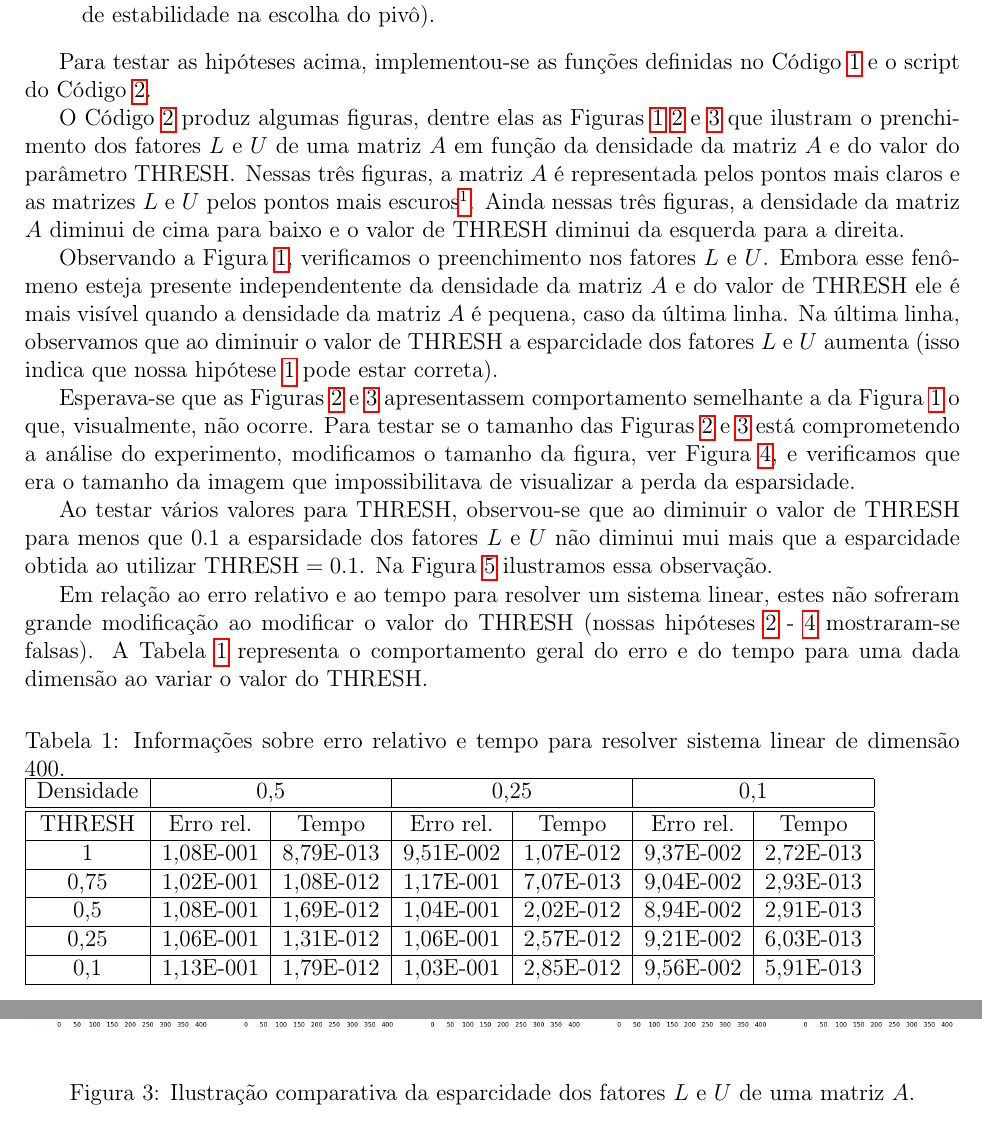
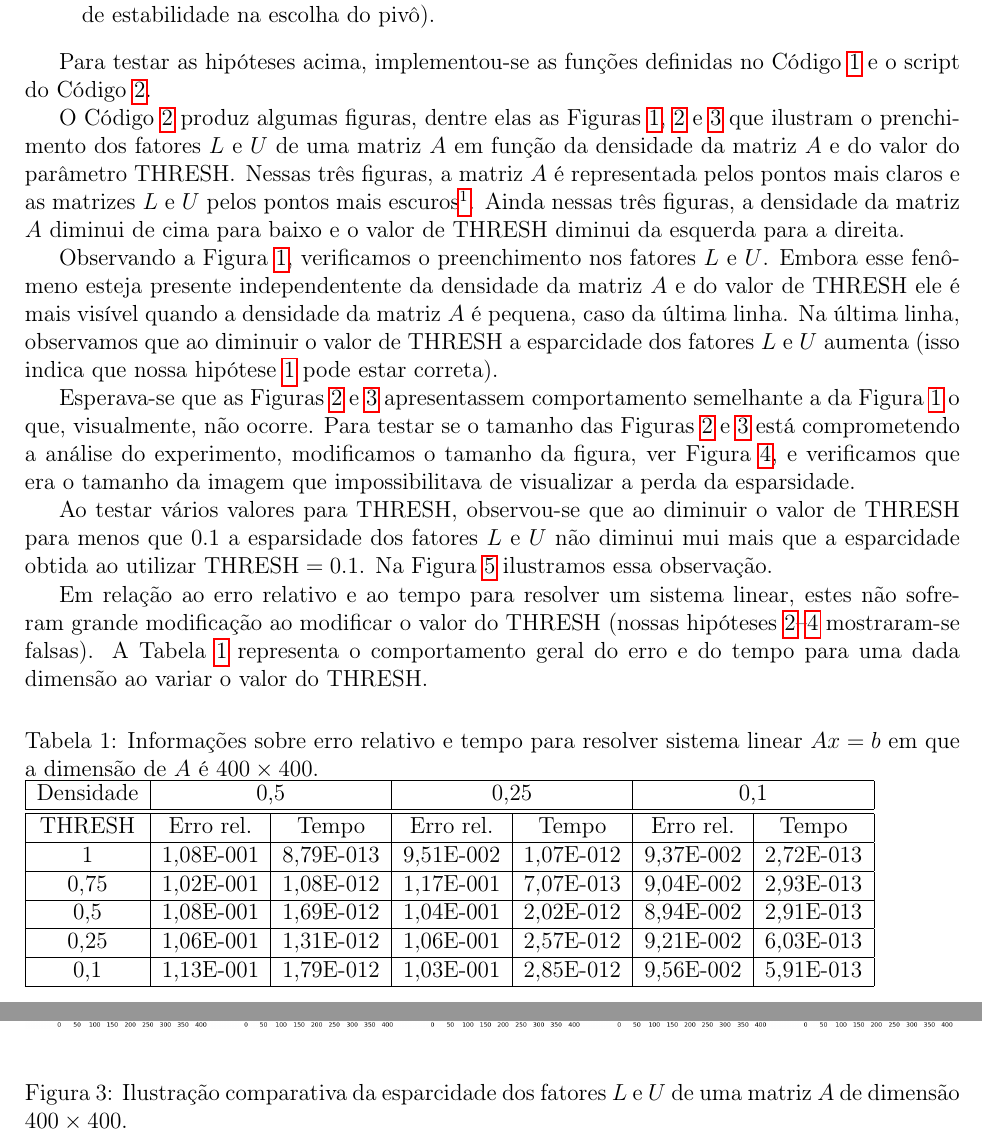
Before and after one commit to rgaiacs/mt404-2012s2, a LaTeX paper (proj04/relatorio.tex, which reads proj04/table.csv): two parts of pages 3 and 6 of 8, joined at a grey line, cut so that both start at the same text. Compiled offline with pdfLaTeX.

Commit message:
Some update to Project No.04

```diff
--- a/proj04/relatorio.tex
+++ b/proj04/relatorio.tex
@@ -122,7 +122,7 @@ Para testar as hipóteses acima, implementou-se as funções definidas no
 Código~\ref{code:mt404_p04} e o script do Código~\ref{code:call_mt404_p04}.
 
 O Código~\ref{code:call_mt404_p04} produz algumas figuras, dentre elas as
-Figuras~\ref{fig:dim100}~\ref{fig:dim200}~e~\ref{fig:dim400} que ilustram o
+Figuras~\ref{fig:dim100},~\ref{fig:dim200}~e~\ref{fig:dim400} que ilustram o
 prenchimento dos fatores $L$ e $U$ de uma matriz $A$ em função da densidade da
 matriz $A$ e do valor do parâmetro $\mathrm{THRESH}$. Nessas três figuras, a
 matriz $A$ é representada pelos pontos mais claros e as matrizes $L$ e $U$ pelos
@@ -153,7 +153,7 @@ direita.
         \includegraphics[width=\textwidth, trim=300 300 250 100, clip]{src/dim400.png}
     \end{center}
     \caption{Ilustração comparativa da esparcidade dos fatores $L$ e $U$ de uma
-    matriz $A$.}
+    matriz $A$ de dimensão $400 \times 400$.}
     \label{fig:dim400}
 \end{figure}
 
@@ -178,7 +178,7 @@ impossibilitava de visualizar a perda da esparsidade.
         clip]{src/zoom400-3-5.png}
     \end{center}
     \caption{Ilustração comparativa da esparcidade dos fatores $L$ e $U$ de uma
-    matriz $A$ de dimensão $400$, densidade próxima de $10\%$ e valor de
+    matriz $A$ de dimensão $400 \times 400$, densidade próxima de $10\%$ e valor de
     $\mathrm{THRESH}$ igual a $1$ (esquerda) e de $0,1$ (direita).}
     \label{fig:zoom}
 \end{figure}
@@ -197,14 +197,14 @@ $U$ não diminui mui mais que a esparcidade obtida ao utilizar $\mathrm{THRESH}
         clip]{src/sparse400-2-10.png}
     \end{center}
     \caption{Ilustração comparativa da esparcidade dos fatores $L$ e $U$ de uma
-    matriz $A$ de dimensão $400$, densidade próxima de $2.5\%$ e valor de
+    matriz $A$ de dimensão $400 \times 400$, densidade próxima de $2.5\%$ e valor de
     $\mathrm{THRESH}$ igual a $1$ (esquerda), $0,1$ (centro) e $0.025$ (direita).}
     \label{fig:sparse}
 \end{figure}
 
 Em relação ao erro relativo e ao tempo para resolver um sistema linear, estes
 não sofreram grande modificação ao modificar o valor do $\mathrm{THRESH}$
-(nossas hipóteses~\ref{hip:thres1}~-~\ref{hip:est} mostraram-se falsas). A
+(nossas hipóteses~\ref{hip:thres1}--\ref{hip:est} mostraram-se falsas). A
 Tabela~\ref{tab:info400} representa o comportamento geral do erro e do tempo
 para uma dada dimensão ao variar o valor do $\mathrm{THRESH}$.
 \input{table.csv}
--- a/proj04/table.csv
+++ b/proj04/table.csv
@@ -1,6 +1,6 @@
 \begin{table}[htb]
-\caption{Informações sobre erro relativo e tempo para resolver sistema linear de
-dimensão 400.}
+\caption{Informações sobre erro relativo e tempo para resolver sistema linear $A
+x = b$ em que a dimensão de $A$ é $400 \times 400$.}
 \label{tab:info400}
 \begin{tabular}{|c|c|c|c|c|c|c|}
 \hline
```
Also changed, not shown: proj04/relatorio.tex (4 more changed lines).
